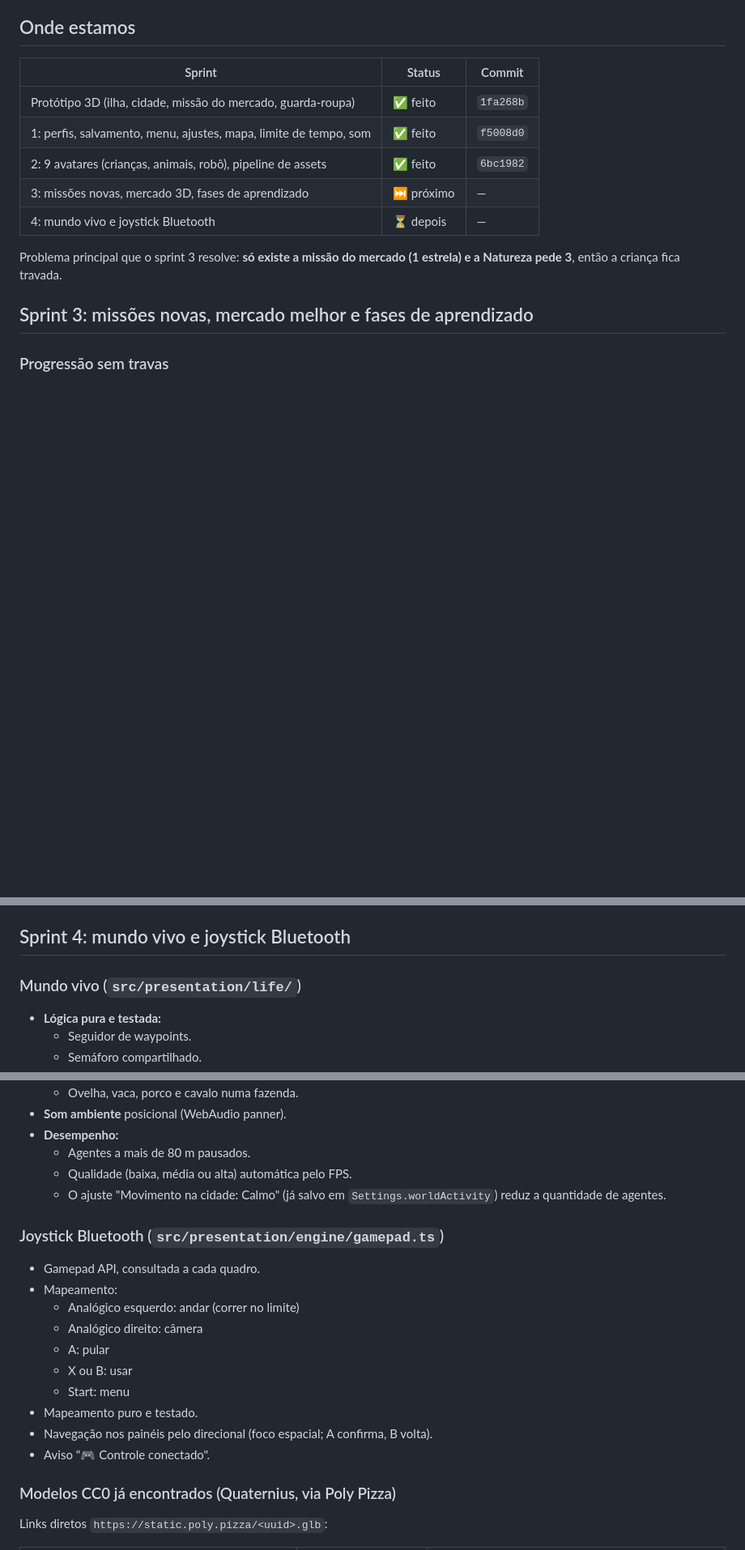
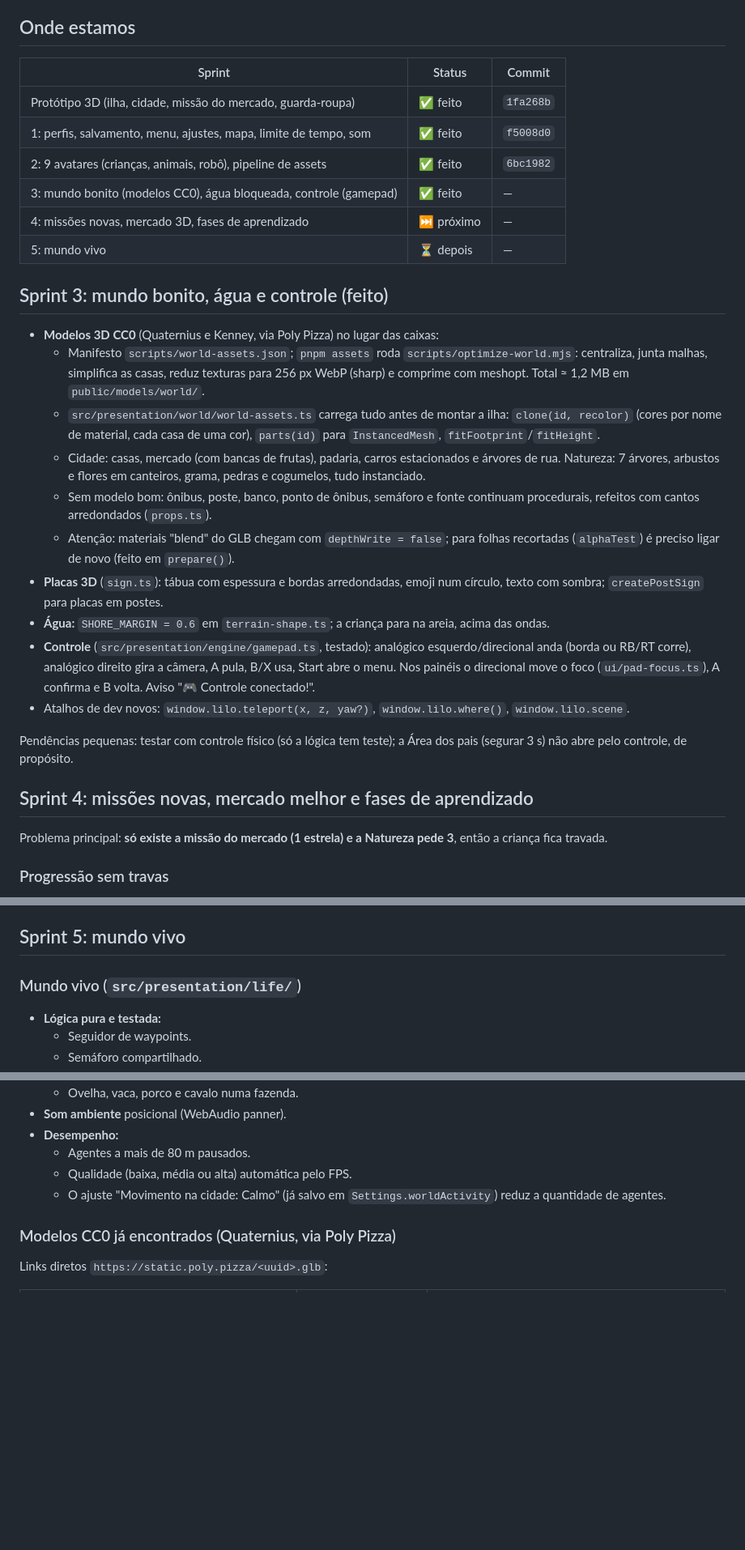
Before and after one commit to ismael-figueiredo/lilo-world, a Markdown page: ROADMAP.md, 3 parts joined by grey strips. Shown at 81% size. Rendered like a GitHub page; blank space fills up the shorter version.

```diff
--- a/ROADMAP.md
+++ b/ROADMAP.md
@@ -4,17 +4,33 @@ Documento vivo para continuar o desenvolvimento em qualquer sessão. Visão e pr
 
 ## Onde estamos
 
-| Sprint                                                           | Status     | Commit    |
-| ---------------------------------------------------------------- | ---------- | --------- |
-| Protótipo 3D (ilha, cidade, missão do mercado, guarda-roupa)     | ✅ feito   | `1fa268b` |
-| 1: perfis, salvamento, menu, ajustes, mapa, limite de tempo, som | ✅ feito   | `f5008d0` |
-| 2: 9 avatares (crianças, animais, robô), pipeline de assets      | ✅ feito   | `6bc1982` |
-| 3: missões novas, mercado 3D, fases de aprendizado               | ⏭️ próximo | —         |
-| 4: mundo vivo e joystick Bluetooth                               | ⏳ depois  | —         |
+| Sprint                                                            | Status     | Commit    |
+| ----------------------------------------------------------------- | ---------- | --------- |
+| Protótipo 3D (ilha, cidade, missão do mercado, guarda-roupa)      | ✅ feito   | `1fa268b` |
+| 1: perfis, salvamento, menu, ajustes, mapa, limite de tempo, som  | ✅ feito   | `f5008d0` |
+| 2: 9 avatares (crianças, animais, robô), pipeline de assets       | ✅ feito   | `6bc1982` |
+| 3: mundo bonito (modelos CC0), água bloqueada, controle (gamepad) | ✅ feito   | —         |
+| 4: missões novas, mercado 3D, fases de aprendizado                | ⏭️ próximo | —         |
+| 5: mundo vivo                                                     | ⏳ depois  | —         |
 
-Problema principal que o sprint 3 resolve: **só existe a missão do mercado (1 estrela) e a Natureza pede 3**, então a criança fica travada.
+## Sprint 3: mundo bonito, água e controle (feito)
 
-## Sprint 3: missões novas, mercado melhor e fases de aprendizado
+- **Modelos 3D CC0** (Quaternius e Kenney, via Poly Pizza) no lugar das caixas:
+  - Manifesto `scripts/world-assets.json`; `pnpm assets` roda `scripts/optimize-world.mjs`: centraliza, junta malhas, simplifica as casas, reduz texturas para 256 px WebP (sharp) e comprime com meshopt. Total ≈ 1,2 MB em `public/models/world/`.
+  - `src/presentation/world/world-assets.ts` carrega tudo antes de montar a ilha: `clone(id, recolor)` (cores por nome de material, cada casa de uma cor), `parts(id)` para `InstancedMesh`, `fitFootprint`/`fitHeight`.
+  - Cidade: casas, mercado (com bancas de frutas), padaria, carros estacionados e árvores de rua. Natureza: 7 árvores, arbustos e flores em canteiros, grama, pedras e cogumelos, tudo instanciado.
+  - Sem modelo bom: ônibus, poste, banco, ponto de ônibus, semáforo e fonte continuam procedurais, refeitos com cantos arredondados (`props.ts`).
+  - Atenção: materiais "blend" do GLB chegam com `depthWrite = false`; para folhas recortadas (`alphaTest`) é preciso ligar de novo (feito em `prepare()`).
+- **Placas 3D** (`sign.ts`): tábua com espessura e bordas arredondadas, emoji num círculo, texto com sombra; `createPostSign` para placas em postes.
+- **Água:** `SHORE_MARGIN = 0.6` em `terrain-shape.ts`; a criança para na areia, acima das ondas.
+- **Controle** (`src/presentation/engine/gamepad.ts`, testado): analógico esquerdo/direcional anda (borda ou RB/RT corre), analógico direito gira a câmera, A pula, B/X usa, Start abre o menu. Nos painéis o direcional move o foco (`ui/pad-focus.ts`), A confirma e B volta. Aviso "🎮 Controle conectado!".
+- Atalhos de dev novos: `window.lilo.teleport(x, z, yaw?)`, `window.lilo.where()`, `window.lilo.scene`.
+
+Pendências pequenas: testar com controle físico (só a lógica tem teste); a Área dos pais (segurar 3 s) não abre pelo controle, de propósito.
+
+## Sprint 4: missões novas, mercado melhor e fases de aprendizado
+
+Problema principal: **só existe a missão do mercado (1 estrela) e a Natureza pede 3**, então a criança fica travada.
 
 ### Progressão sem travas
 
@@ -71,7 +87,7 @@ Problema principal que o sprint 3 resolve: **só existe a missão do mercado (1
   - Ligar a missão ao lugar em `missionPlaces` (`src/presentation/controllers/mission-controller.ts`).
   - Hoje padaria e ônibus só dizem "em breve" (`use()` em `src/presentation/game-app.ts`).
 
-## Sprint 4: mundo vivo e joystick Bluetooth
+## Sprint 5: mundo vivo
 
 ### Mundo vivo (`src/presentation/life/`)
 
@@ -93,19 +109,6 @@ Problema principal que o sprint 3 resolve: **só existe a missão do mercado (1
   - Qualidade (baixa, média ou alta) automática pelo FPS.
   - O ajuste "Movimento na cidade: Calmo" (já salvo em `Settings.worldActivity`) reduz a quantidade de agentes.
 
-### Joystick Bluetooth (`src/presentation/engine/gamepad.ts`)
-
-- Gamepad API, consultada a cada quadro.
-- Mapeamento:
-  - Analógico esquerdo: andar (correr no limite)
-  - Analógico direito: câmera
-  - A: pular
-  - X ou B: usar
-  - Start: menu
-- Mapeamento puro e testado.
-- Navegação nos painéis pelo direcional (foco espacial; A confirma, B volta).
-- Aviso "🎮 Controle conectado".
-
 ### Modelos CC0 já encontrados (Quaternius, via Poly Pizza)
 
 Links diretos `https://static.poly.pizza/<uuid>.glb`:
```
Also changed, not shown: other parts of ROADMAP.md (+2 -1 lines), README.md (+11 -10 lines).
